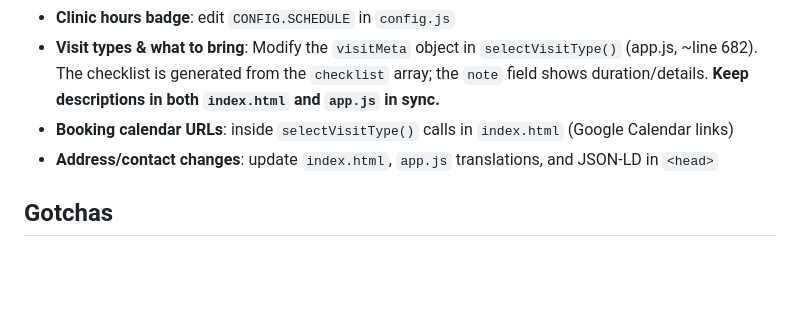
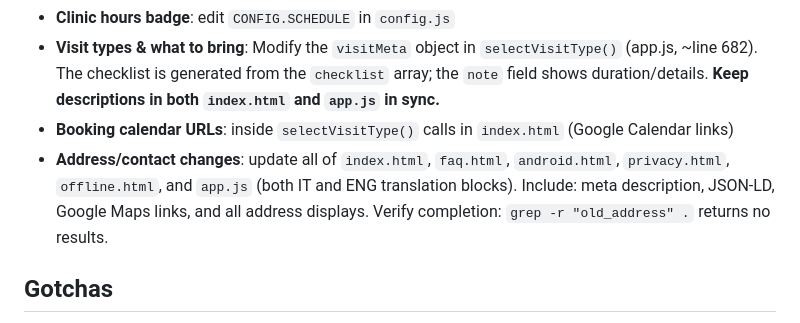
Before and after one commit to emanuelsavianu/emanuelsavianu.github.io, a Markdown page: CLAUDE.md, the part around the change. GitHub-like rendering; blank space fills up the shorter version.

```diff
--- a/CLAUDE.md
+++ b/CLAUDE.md
@@ -57,7 +57,7 @@ Use the `/new-page` skill (`.claude/skills/new-page/SKILL.md`) for the correct H
 - **Clinic hours badge**: edit `CONFIG.SCHEDULE` in `config.js`
 - **Visit types & what to bring**: Modify the `visitMeta` object in `selectVisitType()` (app.js, ~line 682). The checklist is generated from the `checklist` array; the `note` field shows duration/details. **Keep descriptions in both `index.html` and `app.js` in sync.**
 - **Booking calendar URLs**: inside `selectVisitType()` calls in `index.html` (Google Calendar links)
-- **Address/contact changes**: update `index.html`, `app.js` translations, and JSON-LD in `<head>`
+- **Address/contact changes**: update all of `index.html`, `faq.html`, `android.html`, `privacy.html`, `offline.html`, and `app.js` (both IT and ENG translation blocks). Include: meta description, JSON-LD, Google Maps links, and all address displays. Verify completion: `grep -r "old_address" .` returns no results.
 
 ## Gotchas
 
```
